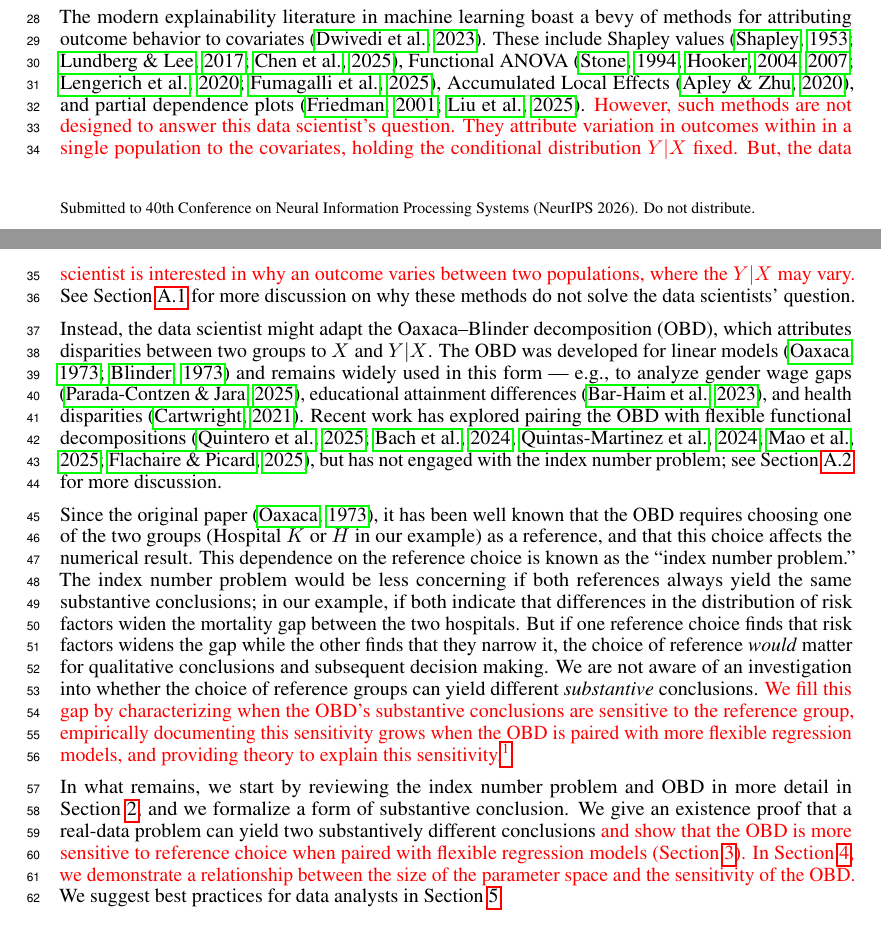
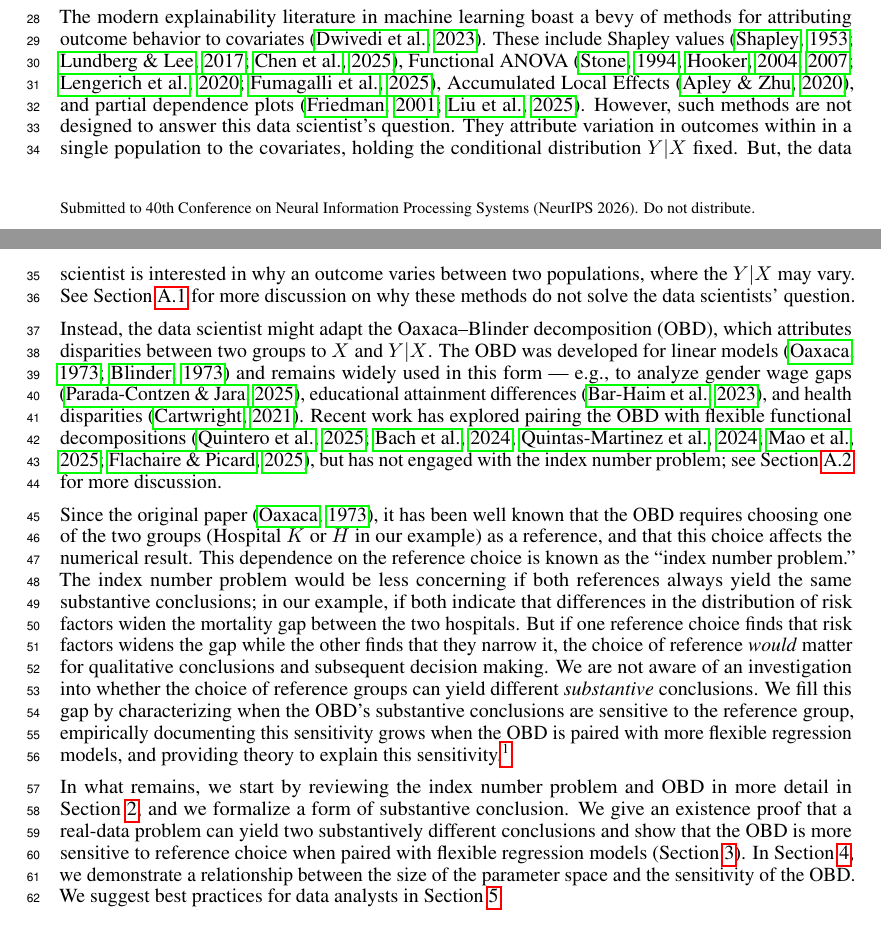
Before and after one commit to manuelquinteroc/OBD_AISTATS27, a LaTeX paper (neurips2026/neurips_2026.tex, which reads neurips2026/Sections/01_introduction.tex): two parts of pages 1 and 2 of 34, joined at a grey line, cut so that both start at the same text. Compiled offline with pdfLaTeX.

Commit message:
removed red color in text from the introduction

```diff
--- a/neurips2026/Sections/01_introduction.tex
+++ b/neurips2026/Sections/01_introduction.tex
@@ -10,9 +10,9 @@ How can she use the available information to form hypotheses about what drives t
 % Para 2: Connect to ML / AI and reject existing explainability tools
 The modern explainability literature in machine learning boast a bevy of methods for attributing outcome behavior to covariates \citep{Dwivedi2023}.
 These include Shapley values \citep{Shapley1953, Lundberg2017, chen2025shapley}, Functional ANOVA \citep{stone1994, hooker2004discovering, hookerGeneralizedFunctionalANOVA2007, lengerich2020purifying, fumagalli2025fanova}, Accumulated Local Effects \citep{apley2020}, and partial dependence plots \citep{friedman2001greedy, liu2025trees}.
-\textcolor{red}{However, such methods are not designed to answer this data scientist's question.
+However, such methods are not designed to answer this data scientist's question.
 They attribute variation in outcomes within in a single population to the covariates, holding the conditional distribution $Y|X$ fixed.
-But, the data scientist is interested in why an outcome varies between two populations, where the $Y|X$ may vary.}
+But, the data scientist is interested in why an outcome varies between two populations, where the $Y|X$ may vary.
 See \cref{appendix:xAI} for more discussion on why these methods do not solve the data scientists' question.
 % For example, a Shapley value analysis of $Y|X$ might suggest that that patients with severe chronic conditions have higher mortality in each of hospital $H$ and $K$.
 % But if hospitals $H$ and $K$ both treat similar patient populations, chronic health conditions cannot explain why mortality rates differ between them.
@@ -47,14 +47,14 @@ The index number problem would be less concerning if both references always yiel
 in our example, if both indicate that differences in the distribution of risk factors widen the mortality gap between the two hospitals.
 But if one reference choice finds that risk factors widens the gap while the other finds that they narrow it, the choice of reference \emph{would} matter for qualitative conclusions and subsequent decision making.
 We are not aware of an investigation into whether the choice of reference groups can yield different \emph{substantive} conclusions.
-\textcolor{red}{We fill this gap by characterizing when the OBD's substantive conclusions are sensitive to the reference group, empirically documenting this sensitivity grows when the OBD is paired with more flexible regression models, and providing theory to explain this sensitivity.\footnote{We release all of our code to replicate the experiments at \url{https://anonymous.4open.science/r/ReferenceOaxacaBlinder-8579}.}}
+We fill this gap by characterizing when the OBD's substantive conclusions are sensitive to the reference group, empirically documenting this sensitivity grows when the OBD is paired with more flexible regression models, and providing theory to explain this sensitivity.\footnote{We release all of our code to replicate the experiments at \url{https://anonymous.4open.science/r/ReferenceOaxacaBlinder-8579}.}
 
 In what remains, we start by reviewing the index number problem and OBD in more detail in \cref{sec:counterfactual_OBD}, and we formalize
 a form of substantive conclusion.
 We give an existence proof that a real-data problem can yield two substantively different conclusions
 % And we show that differences in substantive conclusions need not be driven solely by model misspecification or small sample sizes (\cref{sec:example}).
-\textcolor{red}{ and show that the OBD is more sensitive to reference choice when paired with flexible regression models (\cref{sec:real_example}).}
-\textcolor{red}{In \cref{sec:signflips}, we demonstrate a relationship between the size of the parameter space and the sensitivity of the OBD.}
+and show that the OBD is more sensitive to reference choice when paired with flexible regression models (\cref{sec:real_example}).
+In \cref{sec:signflips}, we demonstrate a relationship between the size of the parameter space and the sensitivity of the OBD.
 % We resolve this seeming disparity by observing that typical data analyses are not uniformly distributed in parameter space --- and provide intuition for when this non-uniformity might occur (\cref{sec:no_sign_flips}).
 We suggest best practices for data analysts in \cref{sec:conclusion}.
 
```
